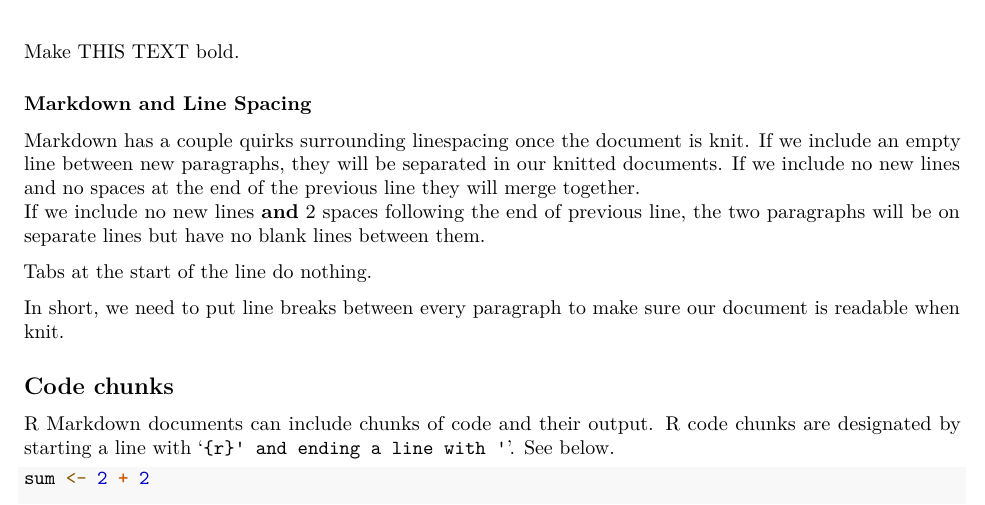
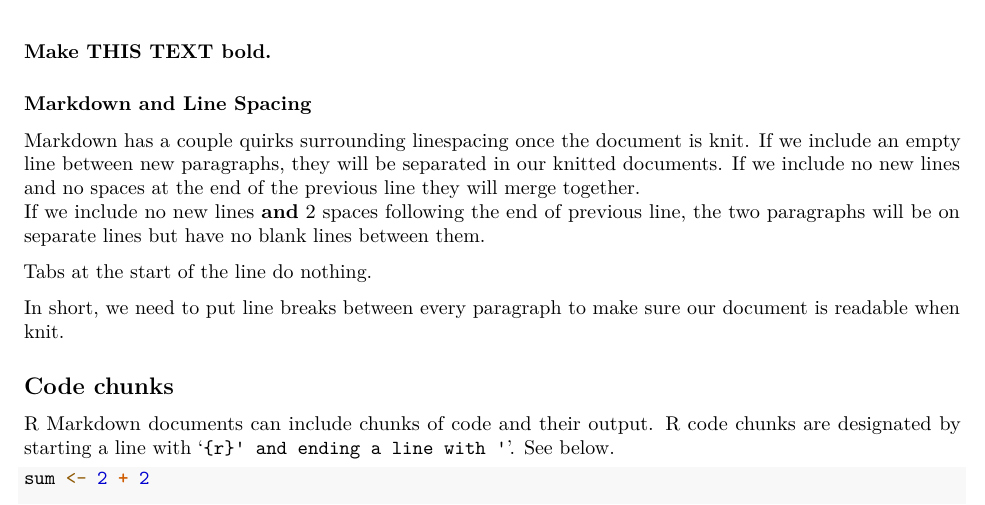
Before and after one commit to jiaqili0714/portfolio, an R Markdown document (setting-up-r-environment/getting-started.Rmd): part of page 5 of 7, cut so that both start at the same text. Rendered offline with R 4.5, knitr and Pandoc, then LaTeX, with nearby package versions.

Commit message:
checkpoint5

```diff
--- a/setting-up-r-environment/getting-started.Rmd
+++ b/setting-up-r-environment/getting-started.Rmd
@@ -140,7 +140,7 @@ Section 3 of [this Cheatsheet](https://www.rstudio.com/wp-content/uploads/2015/0
 
 > After successfully completing checkpoint 5, commit your code again.
 
-Make THIS TEXT bold.
+**Make THIS TEXT bold. **
 
 ### Markdown and Line Spacing
 
```
